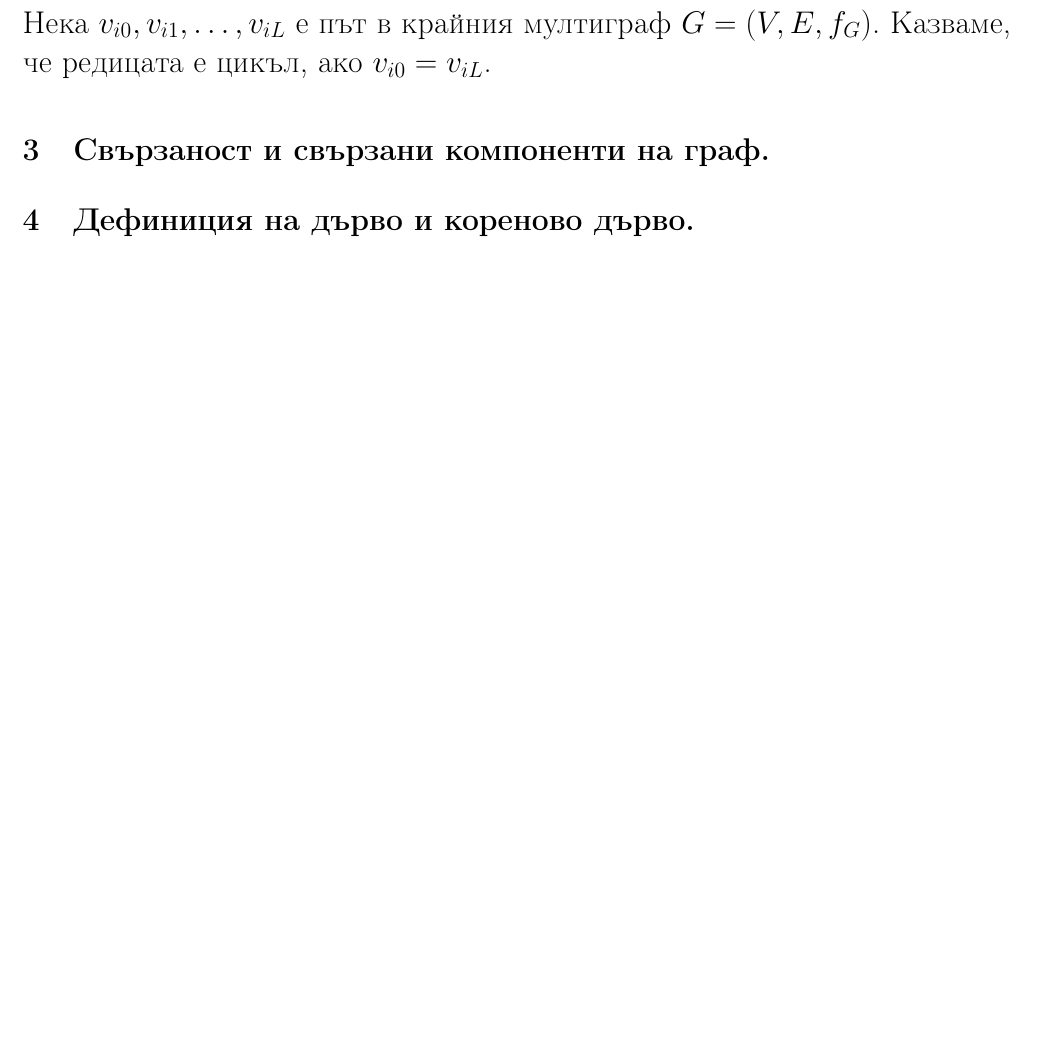
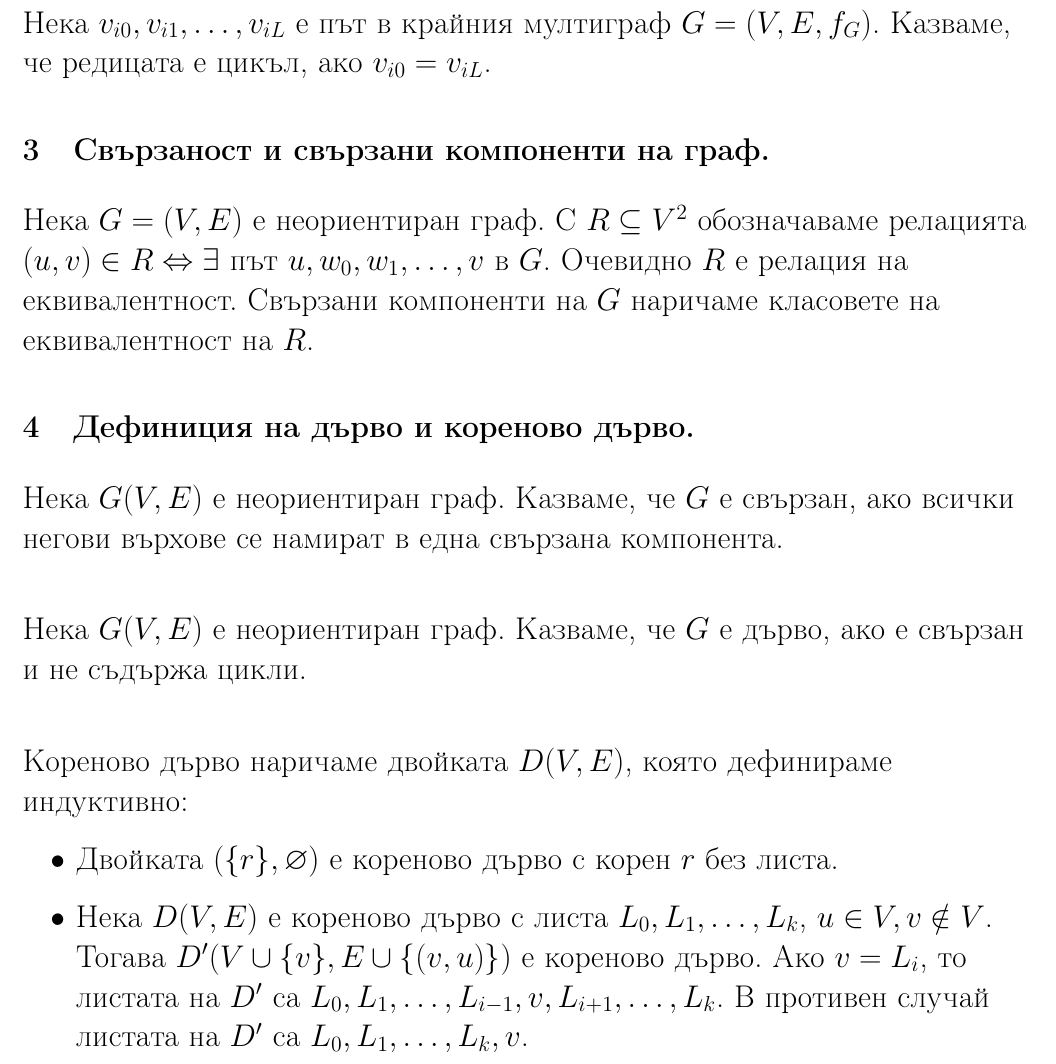
Before and after one commit to kosyonikolov/FinalStupidty2021, a LaTeX document (1/trees_and_graphs.tex): part of page 2 of 4, cut so that both start at the same text, the shorter picture padded with empty space. Compiled offline with pdfLaTeX.

Commit message:
connectivity and tree defs

```diff
--- a/1/trees_and_graphs.tex
+++ b/1/trees_and_graphs.tex
@@ -58,7 +58,29 @@ $v_{i0}, v_{i1}, \dots, v_{iL}$, за която $\forall p \in \{ 0, 1, \dots,
 Казваме, че редицата е цикъл, ако $v_{i0} = v_{iL}$.
 
 \section{Свързаност и свързани компоненти на граф.}
+
+Нека $G = (V, E)$ е неориентиран граф.
+С $R \subseteq V^2$ обозначаваме релацията $ (u, v) \in R \Leftrightarrow \exists $ път $u, w_0, w_1, \dots, v$ в $G$.
+Очевидно $R$ е релация на еквивалентност. Свързани компоненти на $G$ наричаме класовете на еквивалентност на $R$.
+
 \section{Дефиниция на дърво и кореново дърво.}
+
+Нека $G(V, E)$ e неориентиран граф. Казваме, че $G$ е свързан, ако всички негови върхове
+се намират в една свързана компонента.
+\vspace{10mm}
+
+Нека $G(V, E)$ e неориентиран граф. Казваме, че $G$ е дърво, ако е свързан и не съдържа цикли.
+\vspace{10mm}
+
+Кореново дърво наричаме двойката $D(V, E)$, която дефинираме индуктивно:
+\begin{itemize}
+	\item Двойката $(\{r\}, \varnothing)$ е кореново дърво с корен $r$ без листа.
+	\item Нека $D(V,E)$ е кореново дърво с листа $L_0, L_1, \dots, L_k$, $u \in V, v \notin V$. Тогава $D'(V \cup \{v\}, E \cup \{ (v, u)\})$ е кореново дърво.
+	Ако $v = L_i$, то листата на $D'$ са $L_0, L_1, \dots, L_{i-1}, v, L_{i+1}, \dots, L_k$. В противен случай листата на $D'$ са
+	$L_0, L_1, \dots, L_k, v$.
+\end{itemize}
+
+
 \section{Доказателство, че всяко кореново дърво е дърво и |V|=|E|+1.}
 \section{Покриващо дърво на граф.}
 \section{Обхождане на граф в ширина и дълбочина.}
```
